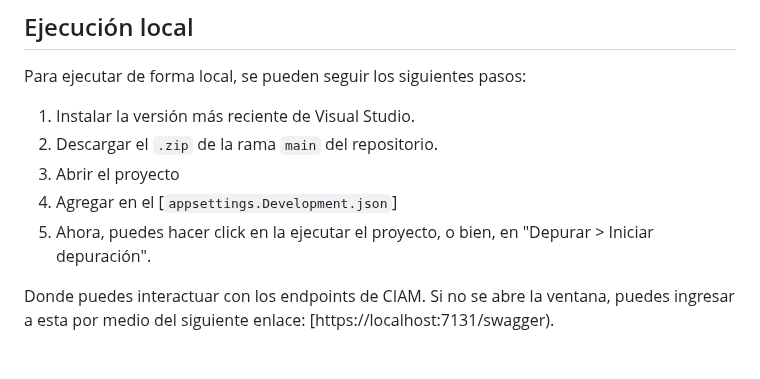
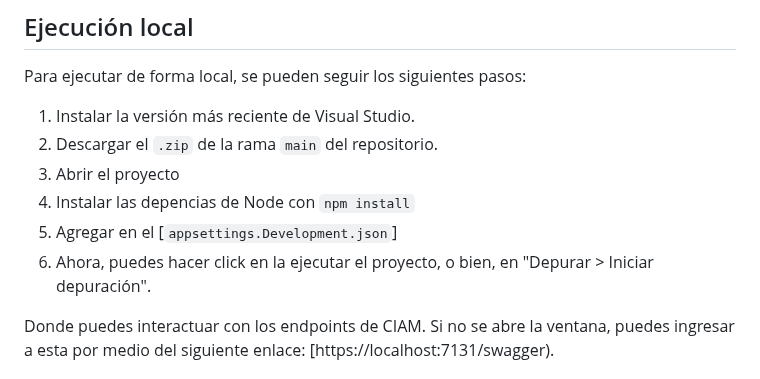
Before and after one commit to GuillermoCM2112/RedocPro, a Markdown page: README.md, the part around the change. Rendered like a GitHub page.

Commit message:
feat/SPPP-636: Se agrega paso de instalación de depencias node.

````diff
--- a/README.md
+++ b/README.md
@@ -25,8 +25,9 @@ Para ejecutar de forma local, se pueden seguir los siguientes pasos:
 1. Instalar la versión más reciente de Visual Studio.
 2. Descargar el `.zip` de la rama `main` del repositorio.
 3. Abrir el proyecto
-4. Agregar en el [`appsettings.Development.json`]
-5. Ahora, puedes hacer click en la ejecutar el proyecto, o bien, en "Depurar > Iniciar depuración".
+4. Instalar las depencias de Node con ```npm install```
+5. Agregar en el [`appsettings.Development.json`]
+6. Ahora, puedes hacer click en la ejecutar el proyecto, o bien, en "Depurar > Iniciar depuración".
 
 Donde puedes interactuar con los endpoints de CIAM. Si no se abre la ventana, puedes ingresar a esta por medio del siguiente enlace: [https://localhost:7131/swagger).
 
````
